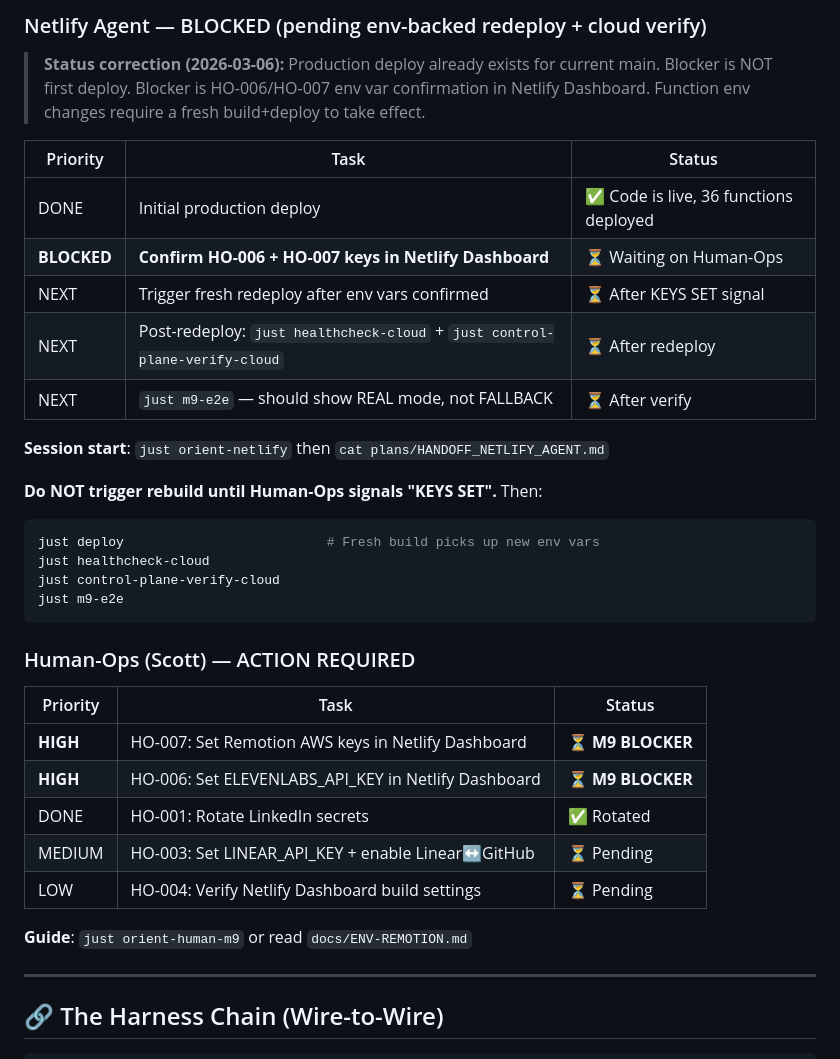
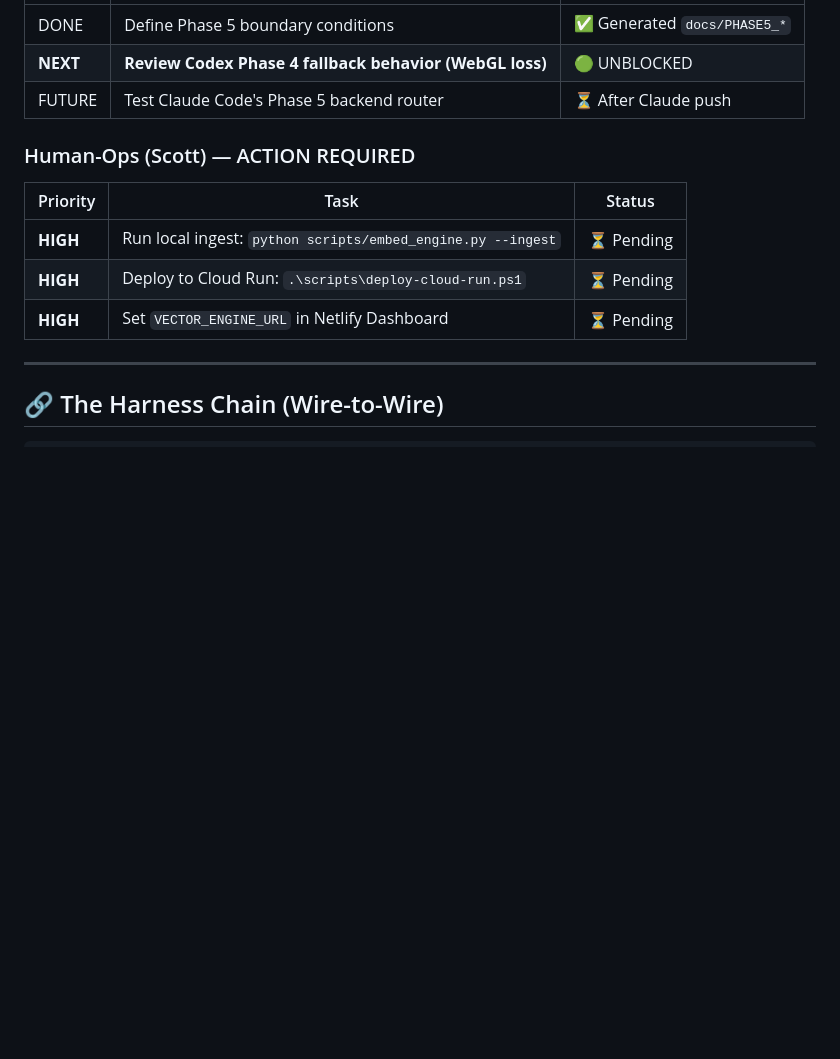
Before and after one commit to WSP001/R.-Scott-Echols-CV, a Markdown page: AGENTS.md, the part around one of its changes. Rendered like a GitHub page; blank space fills up the shorter version.

````diff
--- a/AGENTS.md
+++ b/AGENTS.md
@@ -126,38 +78,14 @@ just m9-e2e
-### Netlify Agent — BLOCKED (pending env-backed redeploy + cloud verify)
-
-> **Status correction (2026-03-06):** Production deploy already exists for current main.
-> Blocker is NOT first deploy. Blocker is HO-006/HO-007 env var confirmation in Netlify Dashboard.
-> Function env changes require a fresh build+deploy to take effect.
-
-| Priority | Task | Status |
-|----------|------|--------|
-| DONE | Initial production deploy | ✅ Code is live, 36 functions deployed |
-| **BLOCKED** | **Confirm HO-006 + HO-007 keys in Netlify Dashboard** | ⏳ Waiting on Human-Ops |
-| NEXT | Trigger fresh redeploy after env vars confirmed | ⏳ After KEYS SET signal |
-| NEXT | Post-redeploy: `just healthcheck-cloud` + `just control-plane-verify-cloud` | ⏳ After redeploy |
-| NEXT | `just m9-e2e` — should show REAL mode, not FALLBACK | ⏳ After verify |
-
-**Session start**: `just orient-netlify` then `cat plans/HANDOFF_NETLIFY_AGENT.md`
-
-**Do NOT trigger rebuild until Human-Ops signals "KEYS SET".** Then:
-```bash
-just deploy                          # Fresh build picks up new env vars
-just healthcheck-cloud
-just control-plane-verify-cloud
-just m9-e2e
-```
+| DONE | Define Phase 5 boundary conditions | ✅ Generated `docs/PHASE5_*` |
+| **NEXT** | **Review Codex Phase 4 fallback behavior (WebGL loss)** | 🟢 UNBLOCKED |
+| FUTURE | Test Claude Code's Phase 5 backend router | ⏳ After Claude push |
 
 ### Human-Ops (Scott) — ACTION REQUIRED
 
 | Priority | Task | Status |
 |----------|------|--------|
-| **HIGH** | HO-007: Set Remotion AWS keys in Netlify Dashboard | ⏳ **M9 BLOCKER** |
-| **HIGH** | HO-006: Set ELEVENLABS_API_KEY in Netlify Dashboard | ⏳ **M9 BLOCKER** |
-| DONE | HO-001: Rotate LinkedIn secrets | ✅ Rotated |
-| MEDIUM | HO-003: Set LINEAR_API_KEY + enable Linear↔GitHub | ⏳ Pending |
-| LOW | HO-004: Verify Netlify Dashboard build settings | ⏳ Pending |
-
-**Guide**: `just orient-human-m9` or read `docs/ENV-REMOTION.md`
+| **HIGH** | Run local ingest: `python scripts/embed_engine.py --ingest` | ⏳ Pending |
+| **HIGH** | Deploy to Cloud Run: `.\scripts\deploy-cloud-run.ps1` | ⏳ Pending |
+| **HIGH** | Set `VECTOR_ENGINE_URL` in Netlify Dashboard | ⏳ Pending |
 
 ---
 
````
Also changed, not shown: other parts of AGENTS.md (+34 -82 lines).
